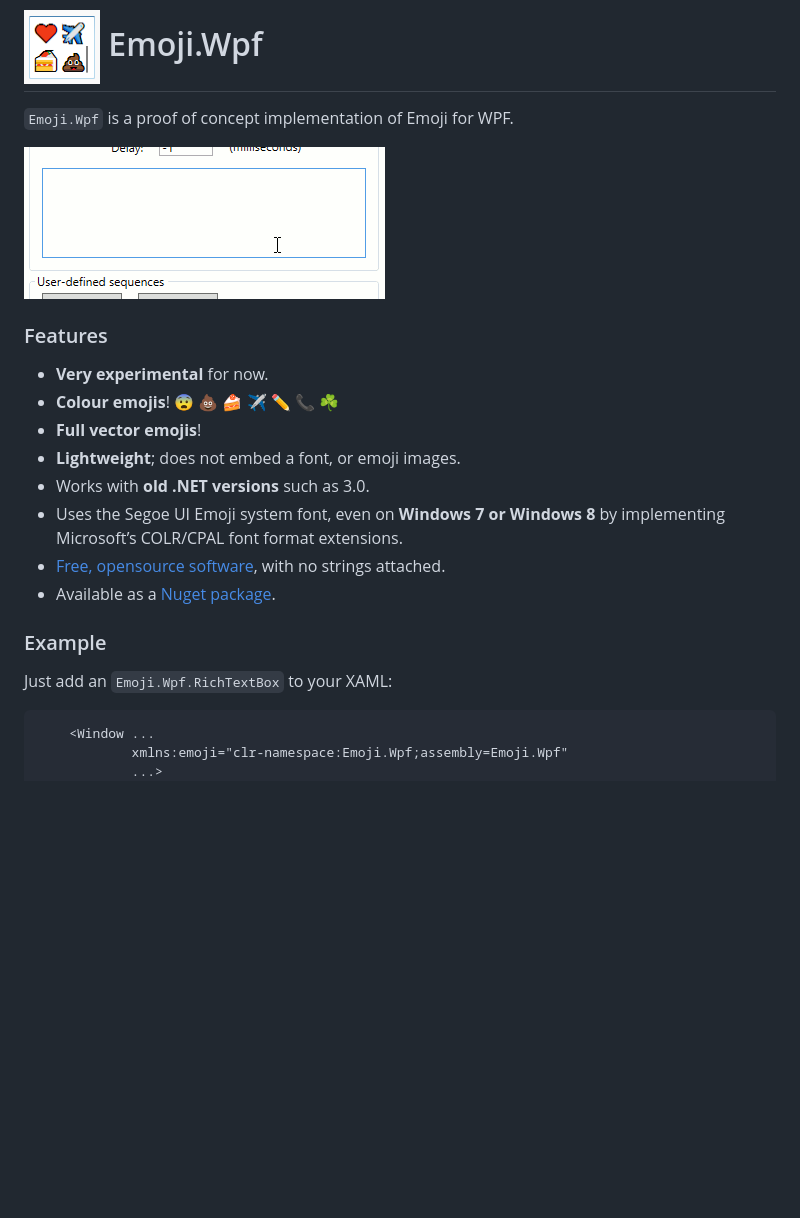
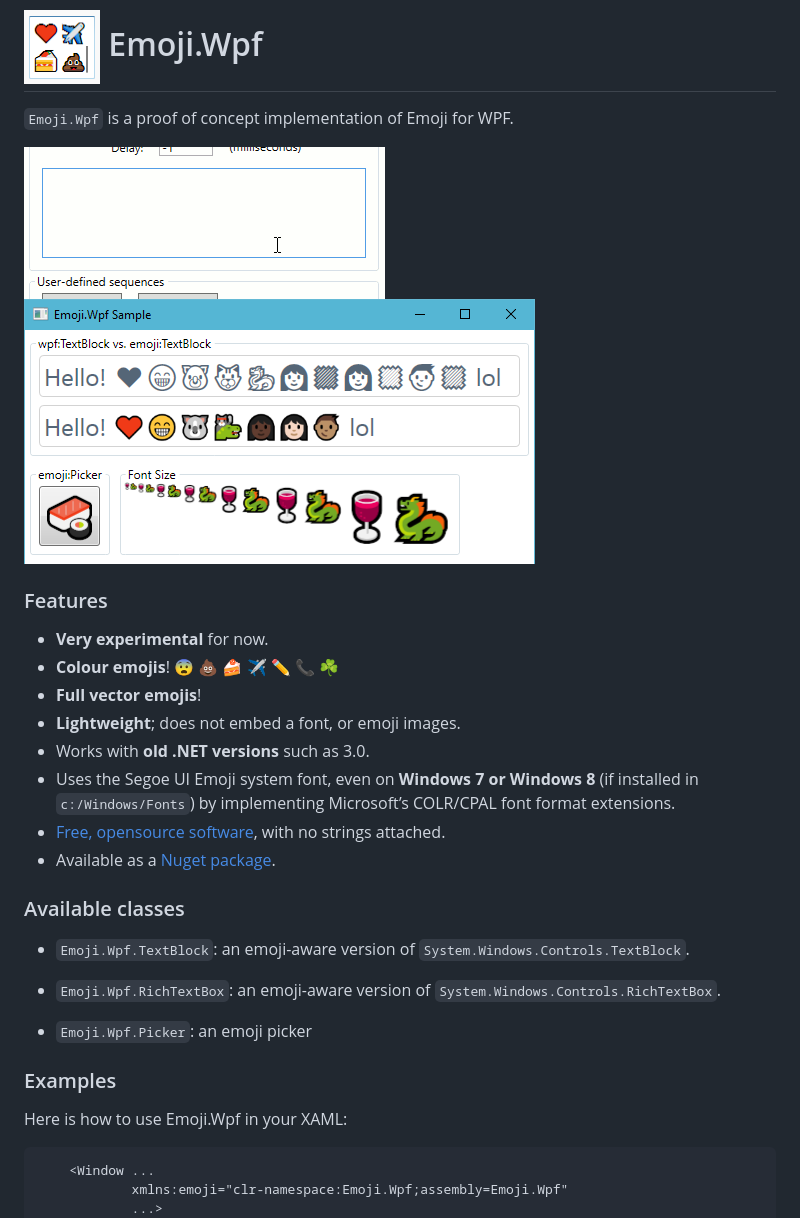
Before and after one commit to samhocevar/emoji.wpf, a Markdown page: README.md, the part around the change printed below. GitHub-like rendering; pictures changed too: Resources/emoji.wpf.png (added); blank space fills up the shorter version.

Commit message:
Improve web documentation and example.

````diff
--- a/README.md
+++ b/README.md
@@ -2,7 +2,7 @@
 
 `Emoji.Wpf` is a proof of concept implementation of Emoji for WPF.
 
-![Demo](/Resources/emoji.wpf.gif)
+![Demo 1](/Resources/emoji.wpf.gif) ![Demo 2](/Resources/emoji.wpf.png)
 
 ### Features
 
@@ -11,14 +11,22 @@
  - **Full vector emojis**!
  - **Lightweight**; does not embed a font, or emoji images.
  - Works with **old .NET versions** such as 3.0.
- - Uses the Segoe UI Emoji system font, even on **Windows 7 or Windows 8** by
-   implementing Microsoft’s COLR/CPAL font format extensions.
+ - Uses the Segoe UI Emoji system font, even on **Windows 7 or Windows 8** (if
+   installed in `c:/Windows/Fonts`) by implementing Microsoft’s COLR/CPAL font
+   format extensions.
  - [Free, opensource software](http://www.wftpl.net/), with no strings attached.
  - Available as a [Nuget package](https://www.nuget.org/packages/Emoji.Wpf).
 
-### Example
+### Available classes
 
-Just add an `Emoji.Wpf.RichTextBox` to your XAML:
+ - `Emoji.Wpf.TextBlock`: an emoji-aware version of `System.Windows.Controls.TextBlock`.
+ - `Emoji.Wpf.RichTextBox`: an emoji-aware version of `System.Windows.Controls.RichTextBox`.
+
+ - `Emoji.Wpf.Picker`: an emoji picker
+
+### Examples
+
+Here is how to use Emoji.Wpf in your XAML:
 
 ```xaml
     <Window ...
````
Also changed, not shown: other parts of README.md (+5 -1 lines).
